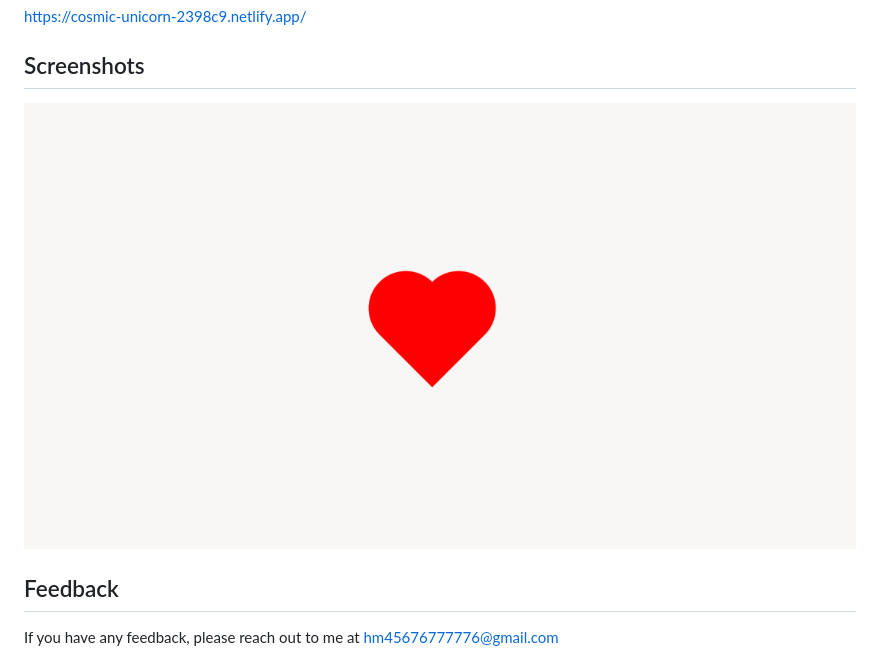
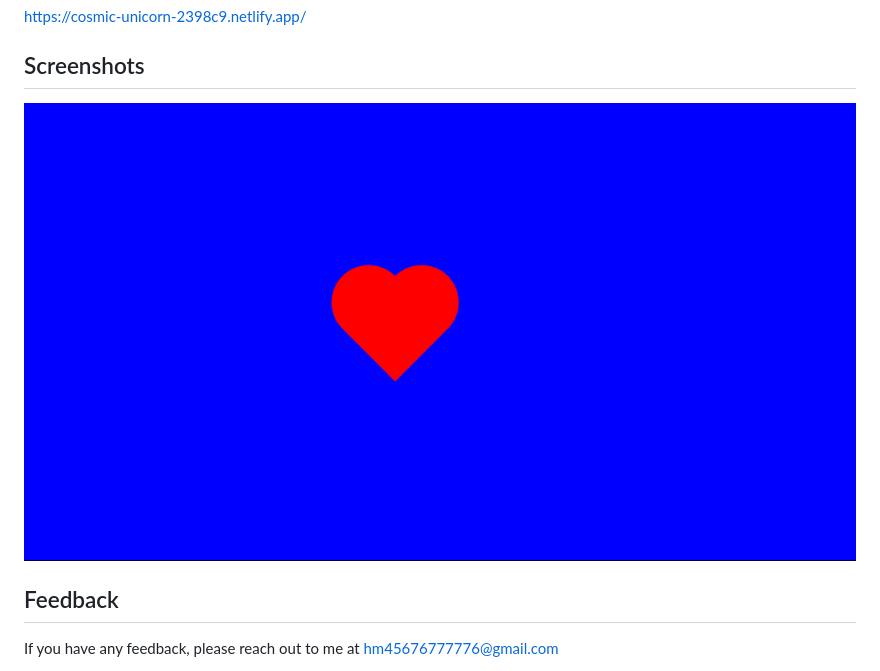
Before and after one commit to HarshMishra23/Heart, a Markdown page: readme.md, the part around the change. Rendered like a GitHub page; pictures changed too: image copy.png (added), image.png (deleted).

Commit message:
Add screensho

```diff
--- a/readme.md
+++ b/readme.md
@@ -31,7 +31,7 @@ HTML, CSS
 https://cosmic-unicorn-2398c9.netlify.app/
 
 ## Screenshots
-![alt](./image.png)
+![alt](./image%20copy.png)
 
 
 ## Feedback
```
